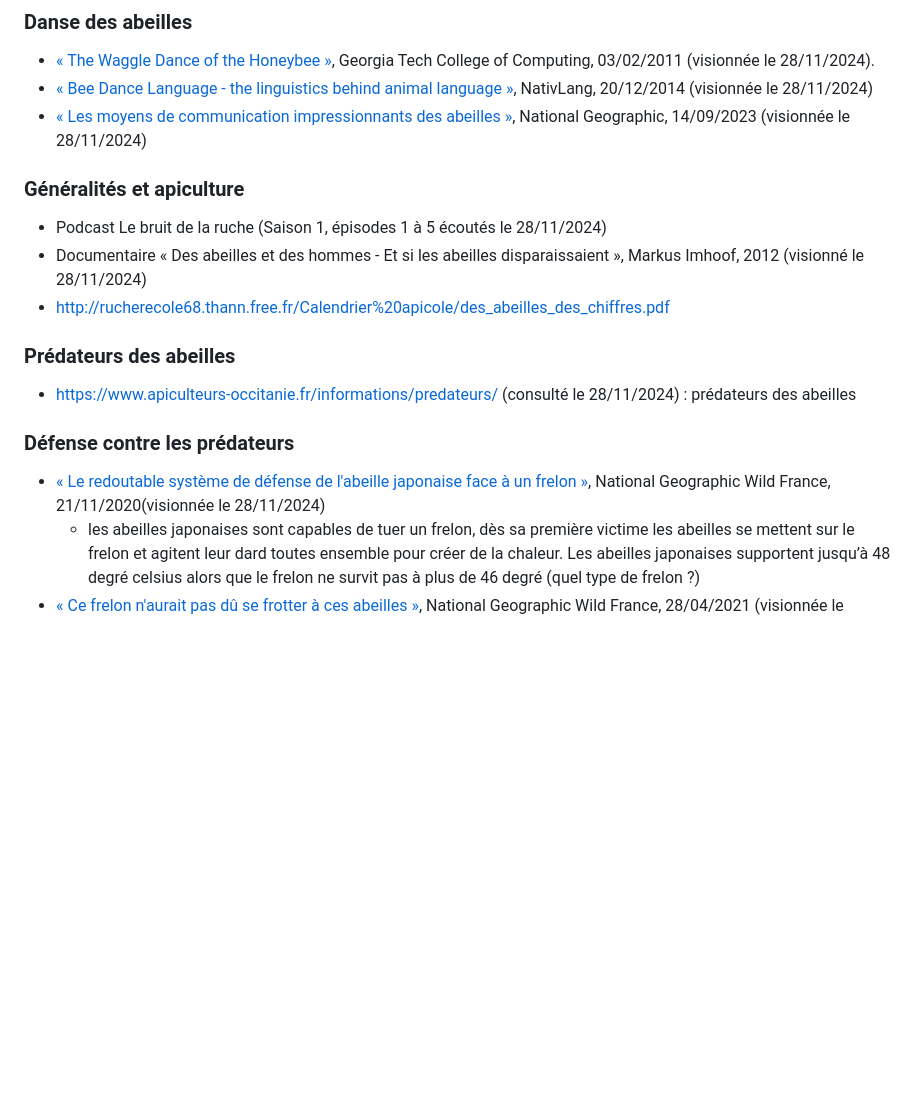
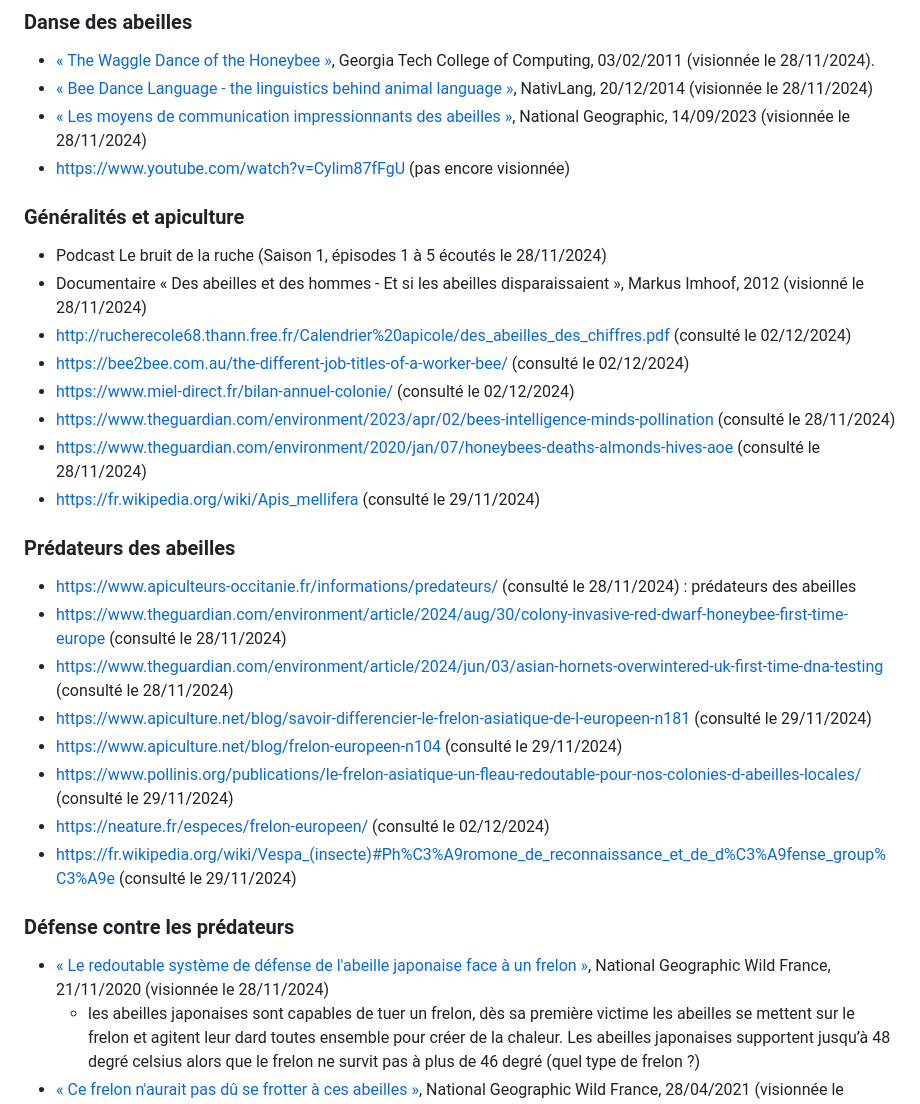
Before and after one commit to vlkduro/multi-agent-system, a Markdown page: README.md, the part around the change. Drawn GitHub-style; blank space fills up the shorter version.

Commit message:
docs: update sources

```diff
--- a/README.md
+++ b/README.md
@@ -82,20 +82,33 @@ Améliorations possibles :
 - [« The Waggle Dance of the Honeybee »](https://www.youtube.com/watch?v=bFDGPgXtK-U), Georgia Tech College of Computing, 03/02/2011 (visionnée le 28/11/2024).
 - [« Bee Dance Language - the linguistics behind animal language »](https://www.youtube.com/watch?v=pb1lRI-YePU), NativLang, 20/12/2014 (visionnée le 28/11/2024)
 - [« Les moyens de communication impressionnants des abeilles »](https://www.nationalgeographic.fr/video/animaux/les-moyens-de-communication-impressionnants-des-abeilles), National Geographic, 14/09/2023 (visionnée le 28/11/2024)
+- https://www.youtube.com/watch?v=Cylim87fFgU (pas encore visionnée)
 
 ### Généralités et apiculture
 
 - Podcast Le bruit de la ruche (Saison 1, épisodes 1 à 5 écoutés le 28/11/2024)
 - Documentaire « Des abeilles et des hommes - Et si les abeilles disparaissaient », Markus Imhoof, 2012 (visionné le 28/11/2024)
-- http://rucherecole68.thann.free.fr/Calendrier%20apicole/des_abeilles_des_chiffres.pdf
+- http://rucherecole68.thann.free.fr/Calendrier%20apicole/des_abeilles_des_chiffres.pdf (consulté le 02/12/2024)
+- https://bee2bee.com.au/the-different-job-titles-of-a-worker-bee/ (consulté le 02/12/2024)
+- https://www.miel-direct.fr/bilan-annuel-colonie/ (consulté le 02/12/2024)
+- https://www.theguardian.com/environment/2023/apr/02/bees-intelligence-minds-pollination (consulté le 28/11/2024)
+- https://www.theguardian.com/environment/2020/jan/07/honeybees-deaths-almonds-hives-aoe (consulté le 28/11/2024)
+- https://fr.wikipedia.org/wiki/Apis_mellifera (consulté le 29/11/2024)
 
 ### Prédateurs des abeilles
 
 - https://www.apiculteurs-occitanie.fr/informations/predateurs/ (consulté le 28/11/2024) : prédateurs des abeilles
+- https://www.theguardian.com/environment/article/2024/aug/30/colony-invasive-red-dwarf-honeybee-first-time-europe (consulté le 28/11/2024)
+- https://www.theguardian.com/environment/article/2024/jun/03/asian-hornets-overwintered-uk-first-time-dna-testing (consulté le 28/11/2024)
+- https://www.apiculture.net/blog/savoir-differencier-le-frelon-asiatique-de-l-europeen-n181 (consulté le 29/11/2024)
+- https://www.apiculture.net/blog/frelon-europeen-n104 (consulté le 29/11/2024)
+- https://www.pollinis.org/publications/le-frelon-asiatique-un-fleau-redoutable-pour-nos-colonies-d-abeilles-locales/ (consulté le 29/11/2024)
+- https://neature.fr/especes/frelon-europeen/ (consulté le 02/12/2024)
+- https://fr.wikipedia.org/wiki/Vespa_(insecte)#Ph%C3%A9romone_de_reconnaissance_et_de_d%C3%A9fense_group%C3%A9e (consulté le 29/11/2024)
 
 ### Défense contre les prédateurs
 
-- [« Le redoutable système de défense de l'abeille japonaise face à un frelon »](https://www.youtube.com/watch?v=bDHWv8_-f4U), National Geographic Wild France, 21/11/2020(visionnée le 28/11/2024)
+- [« Le redoutable système de défense de l'abeille japonaise face à un frelon »](https://www.youtube.com/watch?v=bDHWv8_-f4U), National Geographic Wild France, 21/11/2020 (visionnée le 28/11/2024)
   - les abeilles japonaises sont capables de tuer un frelon, dès sa première victime les abeilles se mettent sur le frelon et agitent leur dard toutes ensemble pour créer de la chaleur. Les abeilles japonaises supportent jusqu’à 48 degré celsius alors que le frelon ne survit pas à plus de 46 degré (quel type de frelon ?)
 - [« Ce frelon n'aurait pas dû se frotter à ces abeilles »](https://www.youtube.com/watch?v=N_AO8XvAZgQ), National Geographic Wild France, 28/04/2021 (visionnée le 28/11/2024)
   - les gardiennes se jettent sur le frelon. Les abeilles sont programmées pour défendre la colonie même si elles doivent y laisser la vie. Piqûres d’abeilles ne tuent pas les frelons mais les affaiblissent. Les frelons fuient mais le dernier est cuit de la même manière que dans la précédente vidéo. Pas d’info sur les espèces exactes.
```
